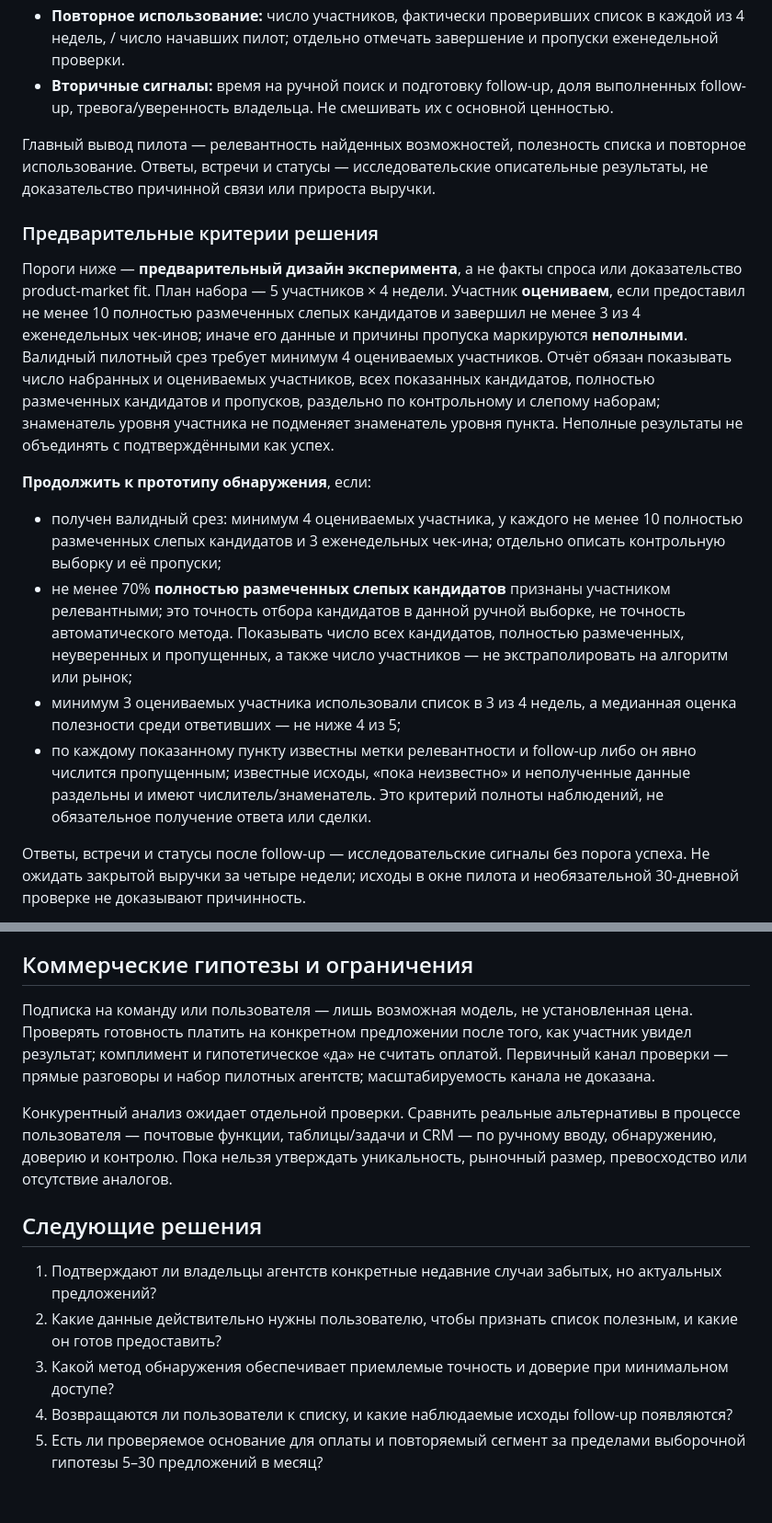
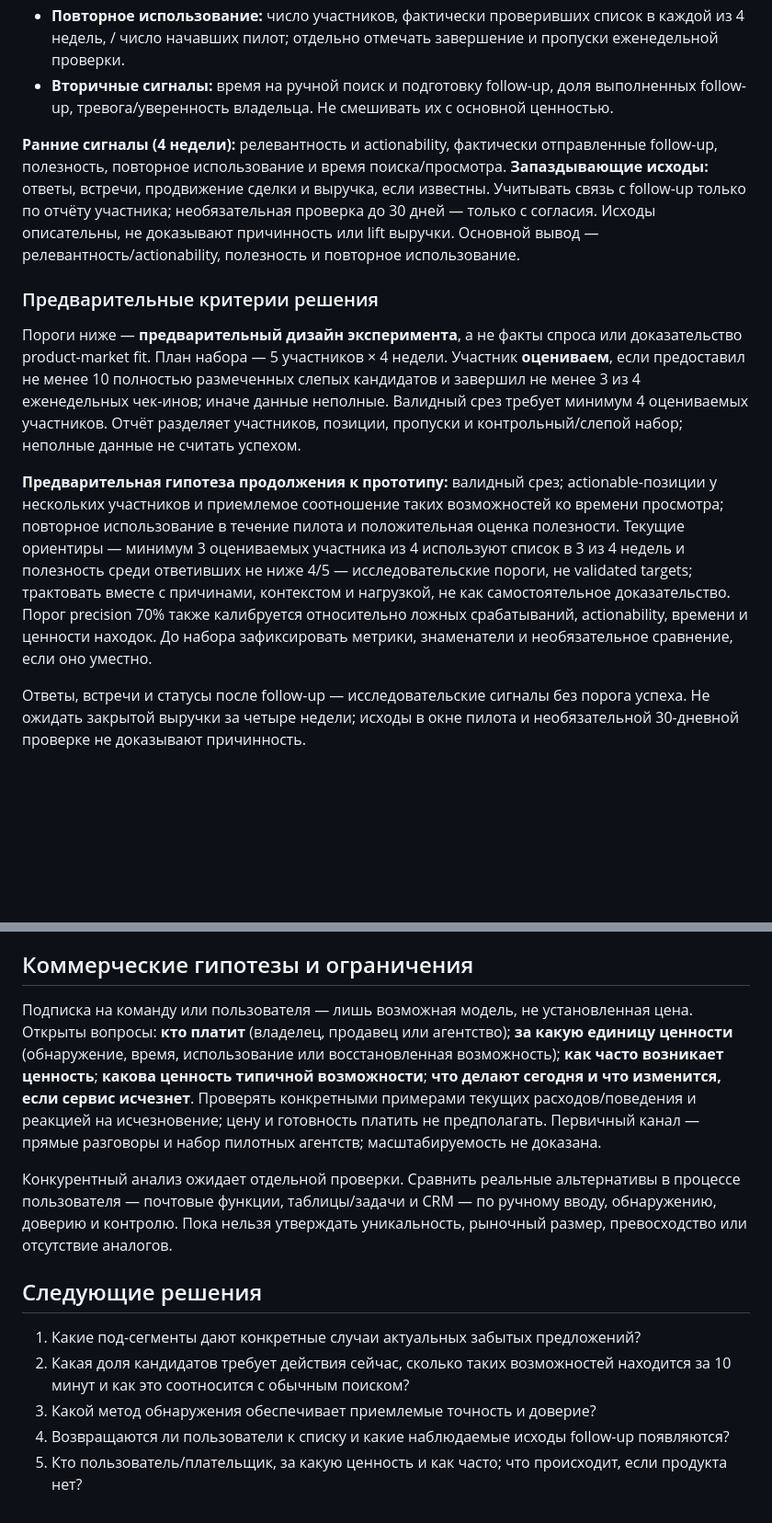
Before and after one commit to cyberstar-btw/thalia-agent-site, a Markdown page: PRD.md, 2 parts joined by grey strips. Shown at 92% size. Rendered like a GitHub page; blank space fills up the shorter version.

```diff
--- a/PRD.md
+++ b/PRD.md
@@ -61,18 +66,13 @@
 - **Повторное использование:** число участников, фактически проверивших список в каждой из 4 недель, / число начавших пилот; отдельно отмечать завершение и пропуски еженедельной проверки.
 - **Вторичные сигналы:** время на ручной поиск и подготовку follow-up, доля выполненных follow-up, тревога/уверенность владельца. Не смешивать их с основной ценностью.
 
-Главный вывод пилота — релевантность найденных возможностей, полезность списка и повторное использование. Ответы, встречи и статусы — исследовательские описательные результаты, не доказательство причинной связи или прироста выручки.
+**Ранние сигналы (4 недели):** релевантность и actionability, фактически отправленные follow-up, полезность, повторное использование и время поиска/просмотра. **Запаздывающие исходы:** ответы, встречи, продвижение сделки и выручка, если известны. Учитывать связь с follow-up только по отчёту участника; необязательная проверка до 30 дней — только с согласия. Исходы описательны, не доказывают причинность или lift выручки. Основной вывод — релевантность/actionability, полезность и повторное использование.
 
 ### Предварительные критерии решения
 
-Пороги ниже — **предварительный дизайн эксперимента**, а не факты спроса или доказательство product-market fit. План набора — 5 участников × 4 недели. Участник **оцениваем**, если предоставил не менее 10 полностью размеченных слепых кандидатов и завершил не менее 3 из 4 еженедельных чек-инов; иначе его данные и причины пропуска маркируются **неполными**. Валидный пилотный срез требует минимум 4 оцениваемых участников. Отчёт обязан показывать число набранных и оцениваемых участников, всех показанных кандидатов, полностью размеченных кандидатов и пропусков, раздельно по контрольному и слепому наборам; знаменатель уровня участника не подменяет знаменатель уровня пункта. Неполные результаты не объединять с подтверждёнными как успех.
+Пороги ниже — **предварительный дизайн эксперимента**, а не факты спроса или доказательство product-market fit. План набора — 5 участников × 4 недели. Участник **оцениваем**, если предоставил не менее 10 полностью размеченных слепых кандидатов и завершил не менее 3 из 4 еженедельных чек-инов; иначе данные неполные. Валидный срез требует минимум 4 оцениваемых участников. Отчёт разделяет участников, позиции, пропуски и контрольный/слепой набор; неполные данные не считать успехом.
 
-**Продолжить к прототипу обнаружения**, если:
-
-- получен валидный срез: минимум 4 оцениваемых участника, у каждого не менее 10 полностью размеченных слепых кандидатов и 3 еженедельных чек-ина; отдельно описать контрольную выборку и её пропуски;
-- не менее 70% **полностью размеченных слепых кандидатов** признаны участником релевантными; это точность отбора кандидатов в данной ручной выборке, не точность автоматического метода. Показывать число всех кандидатов, полностью размеченных, неуверенных и пропущенных, а также число участников — не экстраполировать на алгоритм или рынок;
-- минимум 3 оцениваемых участника использовали список в 3 из 4 недель, а медианная оценка полезности среди ответивших — не ниже 4 из 5;
-- по каждому показанному пункту известны метки релевантности и follow-up либо он явно числится пропущенным; известные исходы, «пока неизвестно» и неполученные данные раздельны и имеют числитель/знаменатель. Это критерий полноты наблюдений, не обязательное получение ответа или сделки.
+**Предварительная гипотеза продолжения к прототипу:** валидный срез; actionable-позиции у нескольких участников и приемлемое соотношение таких возможностей ко времени просмотра; повторное использование в течение пилота и положительная оценка полезности. Текущие ориентиры — минимум 3 оцениваемых участника из 4 используют список в 3 из 4 недель и полезность среди ответивших не ниже 4/5 — исследовательские пороги, не validated targets; трактовать вместе с причинами, контекстом и нагрузкой, не как самостоятельное доказательство. Порог precision 70% также калибруется относительно ложных срабатываний, actionability, времени и ценности находок. До набора зафиксировать метрики, знаменатели и необязательное сравнение, если оно уместно.
 
 Ответы, встречи и статусы после follow-up — исследовательские сигналы без порога успеха. Не ожидать закрытой выручки за четыре недели; исходы в окне пилота и необязательной 30-дневной проверке не доказывают причинность.
 
@@ -100,14 +100,14 @@
 
 ## Коммерческие гипотезы и ограничения
 
-Подписка на команду или пользователя — лишь возможная модель, не установленная цена. Проверять готовность платить на конкретном предложении после того, как участник увидел результат; комплимент и гипотетическое «да» не считать оплатой. Первичный канал проверки — прямые разговоры и набор пилотных агентств; масштабируемость канала не доказана.
+Подписка на команду или пользователя — лишь возможная модель, не установленная цена. Открыты вопросы: **кто платит** (владелец, продавец или агентство); **за какую единицу ценности** (обнаружение, время, использование или восстановленная возможность); **как часто возникает ценность**; **какова ценность типичной возможности**; **что делают сегодня и что изменится, если сервис исчезнет**. Проверять конкретными примерами текущих расходов/поведения и реакцией на исчезновение; цену и готовность платить не предполагать. Первичный канал — прямые разговоры и набор пилотных агентств; масштабируемость не доказана.
 
 Конкурентный анализ ожидает отдельной проверки. Сравнить реальные альтернативы в процессе пользователя — почтовые функции, таблицы/задачи и CRM — по ручному вводу, обнаружению, доверию и контролю. Пока нельзя утверждать уникальность, рыночный размер, превосходство или отсутствие аналогов.
 
 ## Следующие решения
 
-1. Подтверждают ли владельцы агентств конкретные недавние случаи забытых, но актуальных предложений?
-2. Какие данные действительно нужны пользователю, чтобы признать список полезным, и какие он готов предоставить?
-3. Какой метод обнаружения обеспечивает приемлемые точность и доверие при минимальном доступе?
-4. Возвращаются ли пользователи к списку, и какие наблюдаемые исходы follow-up появляются?
-5. Есть ли проверяемое основание для оплаты и повторяемый сегмент за пределами выборочной гипотезы 5–30 предложений в месяц?
+1. Какие под-сегменты дают конкретные случаи актуальных забытых предложений?
+2. Какая доля кандидатов требует действия сейчас, сколько таких возможностей находится за 10 минут и как это соотносится с обычным поиском?
+3. Какой метод обнаружения обеспечивает приемлемые точность и доверие?
+4. Возвращаются ли пользователи к списку и какие наблюдаемые исходы follow-up появляются?
+5. Кто пользователь/плательщик, за какую ценность и как часто; что происходит, если продукта нет?
```
Also changed, not shown: other parts of PRD.md (+11 -6 lines), ARCHITECTURE.md (+7 -7 lines).
